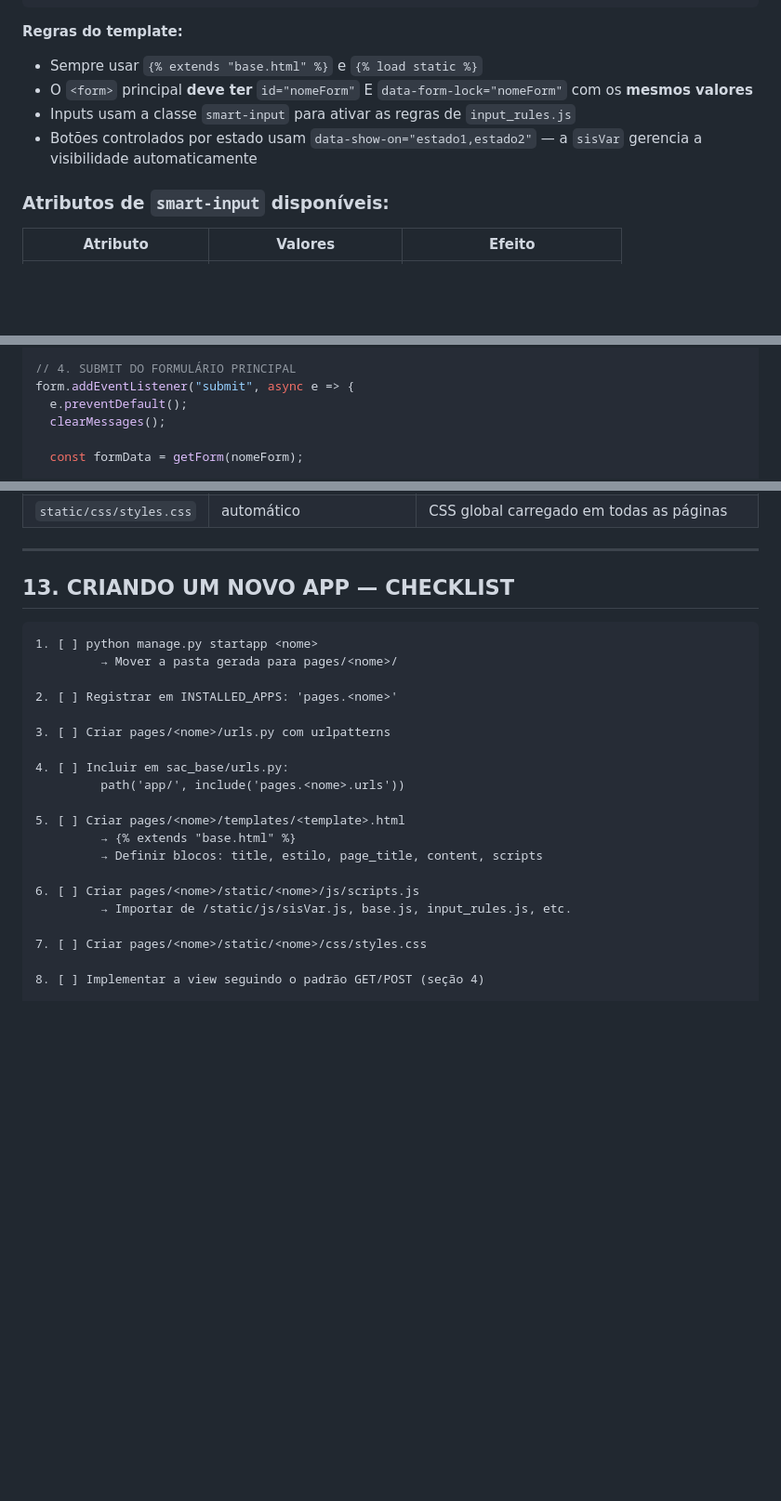
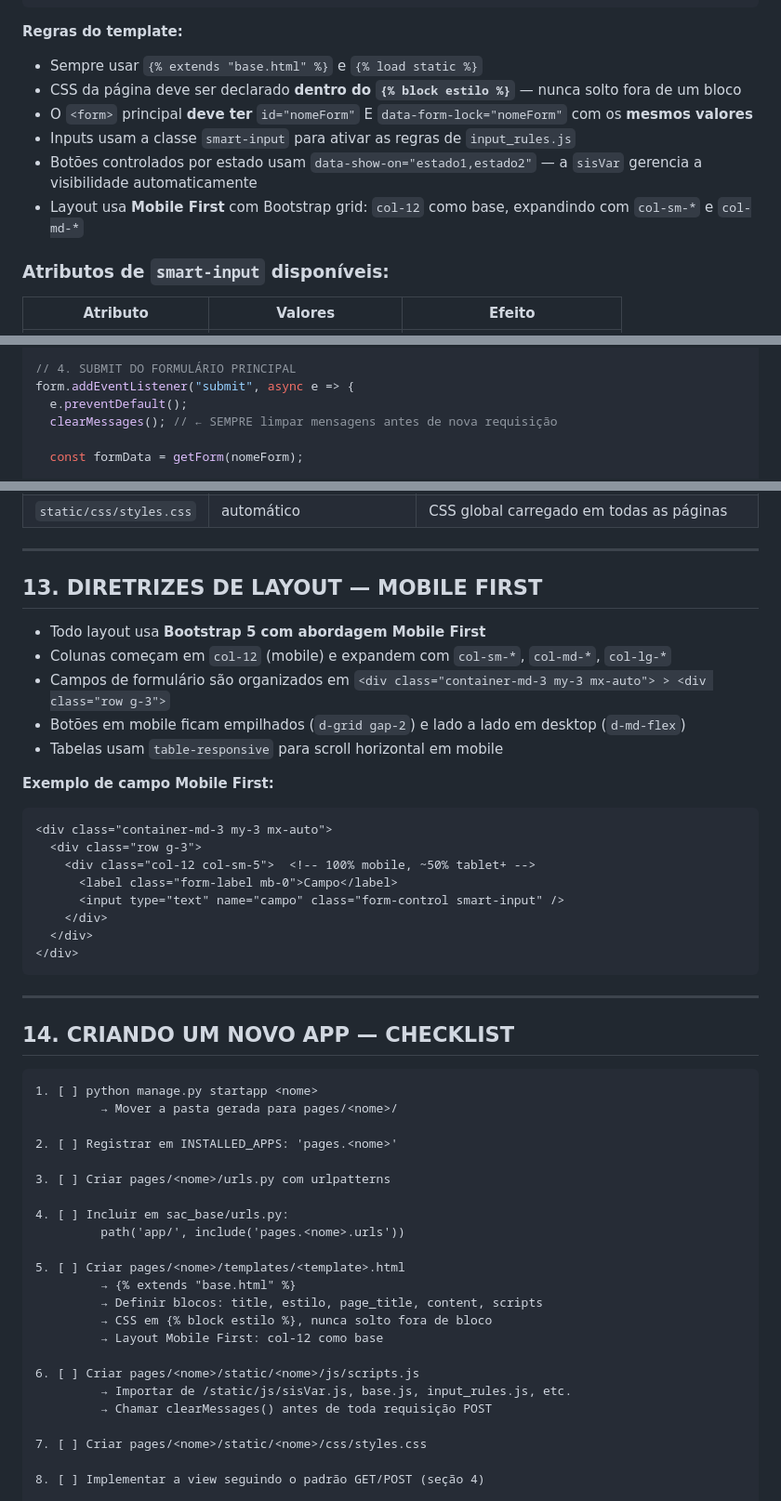
Before and after one commit to cralmad/sac_base, a Markdown page: .github/copilot-instructions.md, 3 parts joined by grey strips. Shown at 93% size. Rendered like a GitHub page; blank space fills up the shorter version.

Commit message:
Update copilot-instructions.md: add Mobile First, CSS block, clearMessages rules

````diff
--- a/.github/copilot-instructions.md
+++ b/.github/copilot-instructions.md
@@ -290,9 +290,11 @@ Todo template **herda de `base.html`** e preenche os blocos obrigatórios:
 
 **Regras do template:**
 - Sempre usar `{% extends "base.html" %}` e `{% load static %}`
+- CSS da página deve ser declarado **dentro do `{% block estilo %}`** — nunca solto fora de um bloco
 - O `<form>` principal **deve ter** `id="nomeForm"` E `data-form-lock="nomeForm"` com os **mesmos valores**
 - Inputs usam a classe `smart-input` para ativar as regras de `input_rules.js`
 - Botões controlados por estado usam `data-show-on="estado1,estado2"` — a `sisVar` gerencia a visibilidade automaticamente
+- Layout usa **Mobile First** com Bootstrap grid: `col-12` como base, expandindo com `col-sm-*` e `col-md-*`
 
 ### Atributos de `smart-input` disponíveis:
 
@@ -336,7 +338,7 @@ initSmartInputs((input, value) => { updateFormField(nomeForm, input.name, value)
 // 4. SUBMIT DO FORMULÁRIO PRINCIPAL
 form.addEventListener("submit", async e => {
   e.preventDefault();
-  clearMessages();
+  clearMessages(); // ← SEMPRE limpar mensagens antes de nova requisição
 
   const formData = getForm(nomeForm);
 
@@ -564,7 +566,29 @@ Após a validação de schema, implemente validações de negócio (duplicidade,
 
 ---
 
-## 13. CRIANDO UM NOVO APP — CHECKLIST
+## 13. DIRETRIZES DE LAYOUT — MOBILE FIRST
+
+- Todo layout usa **Bootstrap 5 com abordagem Mobile First**
+- Colunas começam em `col-12` (mobile) e expandem com `col-sm-*`, `col-md-*`, `col-lg-*`
+- Campos de formulário são organizados em `<div class="container-md-3 my-3 mx-auto"> > <div class="row g-3">`
+- Botões em mobile ficam empilhados (`d-grid gap-2`) e lado a lado em desktop (`d-md-flex`)
+- Tabelas usam `table-responsive` para scroll horizontal em mobile
+
+**Exemplo de campo Mobile First:**
+```html
+<div class="container-md-3 my-3 mx-auto">
+  <div class="row g-3">
+    <div class="col-12 col-sm-5">  <!-- 100% mobile, ~50% tablet+ -->
+      <label class="form-label mb-0">Campo</label>
+      <input type="text" name="campo" class="form-control smart-input" />
+    </div>
+  </div>
+</div>
+```
+
+---
+
+## 14. CRIANDO UM NOVO APP — CHECKLIST
 
 ```
 1. [ ] python manage.py startapp <nome>
@@ -580,9 +604,12 @@ Após a validação de schema, implemente validações de negócio (duplicidade,
 5. [ ] Criar pages/<nome>/templates/<template>.html
          → {% extends "base.html" %}
          → Definir blocos: title, estilo, page_title, content, scripts
+         → CSS em {% block estilo %}, nunca solto fora de bloco
+         → Layout Mobile First: col-12 como base
 
 6. [ ] Criar pages/<nome>/static/<nome>/js/scripts.js
          → Importar de /static/js/sisVar.js, base.js, input_rules.js, etc.
+         → Chamar clearMessages() antes de toda requisição POST
 
 7. [ ] Criar pages/<nome>/static/<nome>/css/styles.css
 
````
Also changed, not shown: other parts of .github/copilot-instructions.md (+3 -3 lines).
